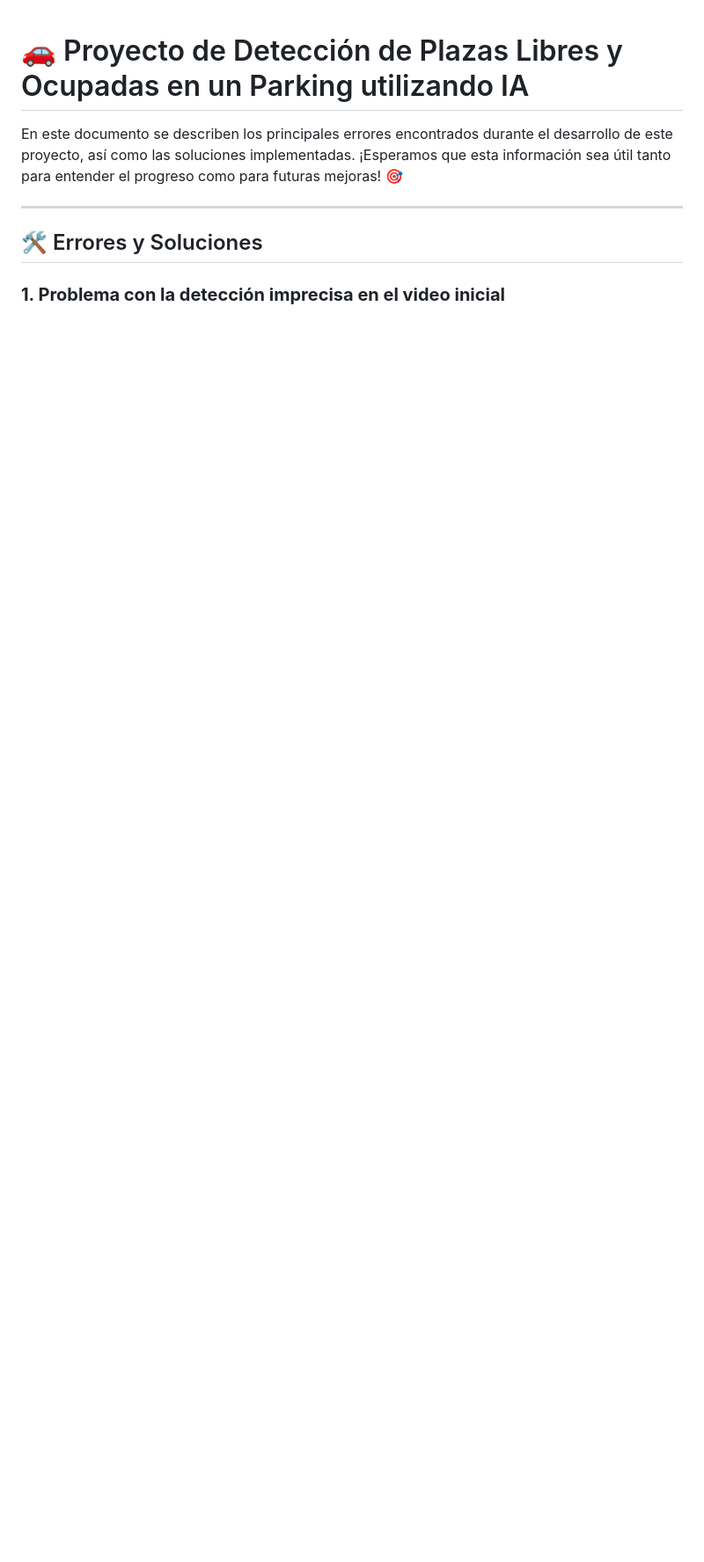
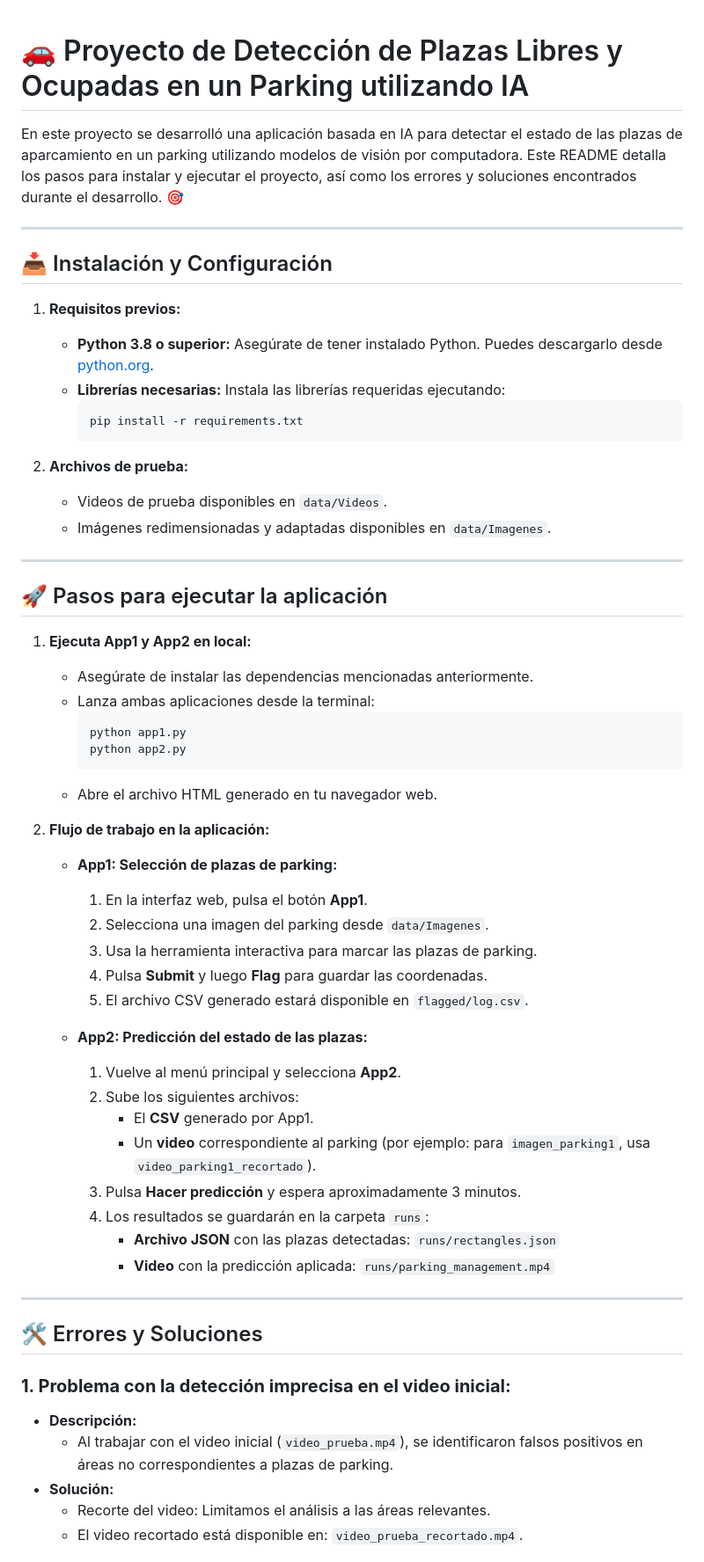
Before and after one commit to jorgealbertceb/parking-lot-ai-control, a Markdown page: README.md, the part around one of its changes. Shown at 88% size. Rendered like a GitHub page; blank space fills up the shorter version.

````diff
--- a/README.md
+++ b/README.md
@@ -1,10 +1,62 @@
 # 🚗 Proyecto de Detección de Plazas Libres y Ocupadas en un Parking utilizando IA
 
-En este documento se describen los principales errores encontrados durante el desarrollo de este proyecto, así como las soluciones implementadas. ¡Esperamos que esta información sea útil tanto para entender el progreso como para futuras mejoras! 🎯
+En este proyecto se desarrolló una aplicación basada en IA para detectar el estado de las plazas de aparcamiento en un parking utilizando modelos de visión por computadora. Este README detalla los pasos para instalar y ejecutar el proyecto, así como los errores y soluciones encontrados durante el desarrollo. 🎯
+
+---
+
+## 📥 Instalación y Configuración
+
+1. **Requisitos previos:**
+   - **Python 3.8 o superior:** Asegúrate de tener instalado Python. Puedes descargarlo desde [python.org](https://www.python.org/).
+   - **Librerías necesarias:** Instala las librerías requeridas ejecutando:
+     ```bash
+     pip install -r requirements.txt
+     ```
+
+2. **Archivos de prueba:**
+   - Videos de prueba disponibles en `data/Videos`.
+   - Imágenes redimensionadas y adaptadas disponibles en `data/Imagenes`.
+
+---
+
+## 🚀 Pasos para ejecutar la aplicación
+
+1. **Ejecuta App1 y App2 en local:**
+   - Asegúrate de instalar las dependencias mencionadas anteriormente.
+   - Lanza ambas aplicaciones desde la terminal:
+     ```bash
+     python app1.py
+     python app2.py
+     ```
+   - Abre el archivo HTML generado en tu navegador web.
+
+2. **Flujo de trabajo en la aplicación:**
+
+   - **App1: Selección de plazas de parking:**
+     1. En la interfaz web, pulsa el botón **App1**.
+     2. Selecciona una imagen del parking desde `data/Imagenes`.
+     3. Usa la herramienta interactiva para marcar las plazas de parking.
+     4. Pulsa **Submit** y luego **Flag** para guardar las coordenadas.
+     5. El archivo CSV generado estará disponible en `flagged/log.csv`.
+
+   - **App2: Predicción del estado de las plazas:**
+     1. Vuelve al menú principal y selecciona **App2**.
+     2. Sube los siguientes archivos:
+        - El **CSV** generado por App1.
+        - Un **video** correspondiente al parking (por ejemplo: para `imagen_parking1`, usa `video_parking1_recortado`).
+     3. Pulsa **Hacer predicción** y espera aproximadamente 3 minutos.
+     4. Los resultados se guardarán en la carpeta `runs`:
+        - **Archivo JSON** con las plazas detectadas: `runs/rectangles.json`
+        - **Video** con la predicción aplicada: `runs/parking_management.mp4`
 
 ---
 
 ## 🛠️ Errores y Soluciones
 
-### **1. Problema con la detección imprecisa en el video inicial**
+### **1. Problema con la detección imprecisa en el video inicial:**
+   - **Descripción:**
+     - Al trabajar con el video inicial (`video_prueba.mp4`), se identificaron falsos positivos en áreas no correspondientes a plazas de parking.
+   - **Solución:**
+     - Recorte del video: Limitamos el análisis a las áreas relevantes.
+     - El video recortado está disponible en: `video_prueba_recortado.mp4`.
 
````
Also changed, not shown: other parts of README.md (+17 -39 lines).
